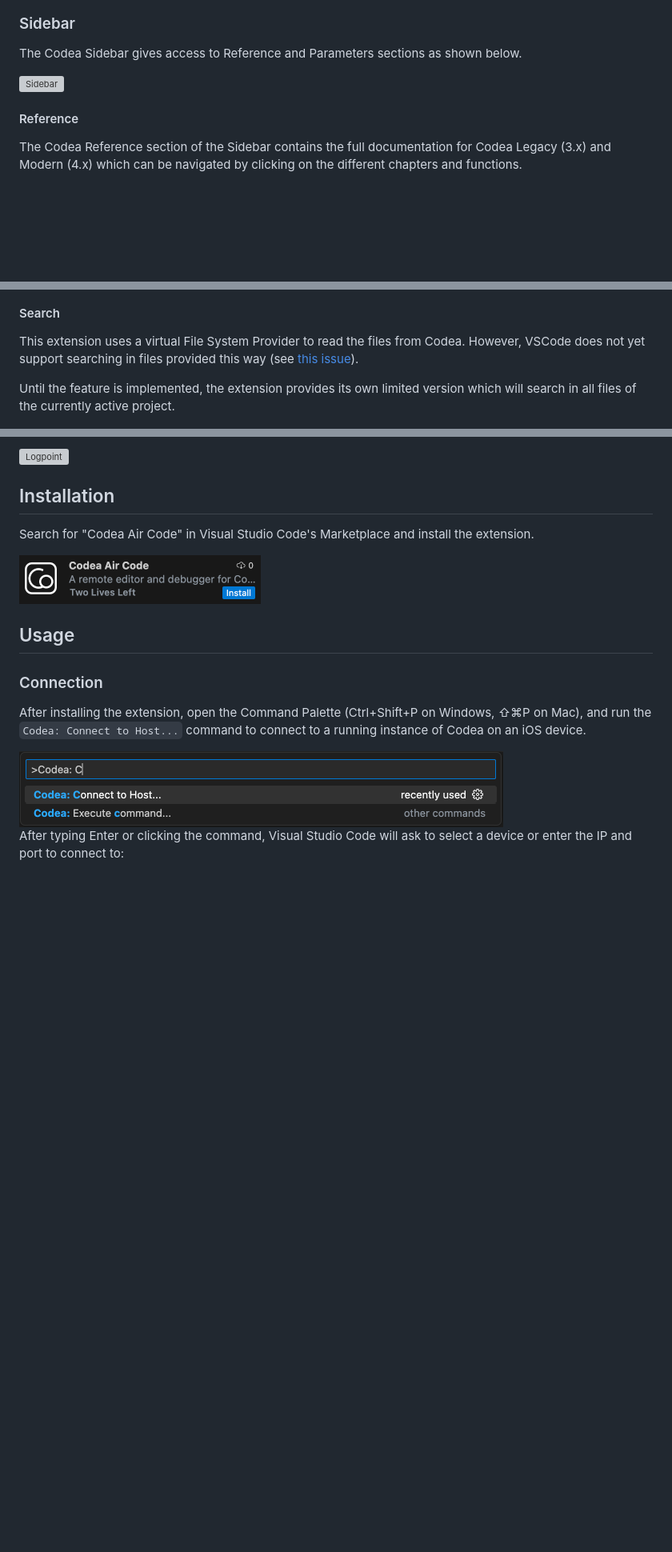
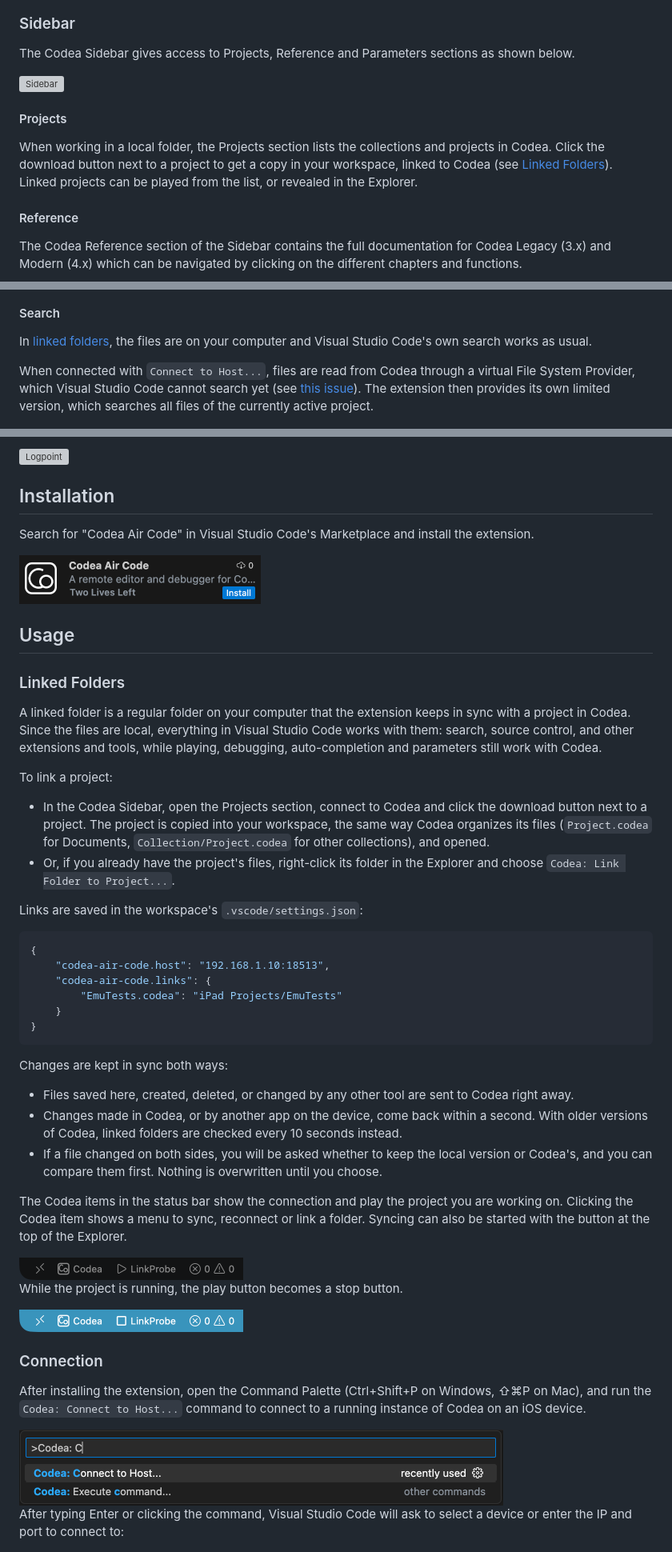
Before and after one commit to twolivesleft/codea-air-code, a Markdown page: README.md, 3 parts joined by grey strips. Shown at 80% size. GitHub-like rendering; pictures changed too: images/status_bar_idle.png (added), images/status_bar_running.png (added); blank space fills up the shorter version; grey boxes are pictures that could not be loaded.

Commit message:
Document linked folders and the Projects view
Co-Authored-By: Claude Opus 5.5 <noreply@anthropic.com>
Claude-Session: https://claude.ai/code/session_01QqaueNNpm7zcV2nnPDcxxq

````diff
--- a/README.md
+++ b/README.md
@@ -63,9 +64,13 @@ Types can easily be documented using a triple-slash (`---`) comment.
 
 ### Sidebar
 
-The Codea Sidebar gives access to Reference and Parameters sections as shown below.
+The Codea Sidebar gives access to Projects, Reference and Parameters sections as shown below.
 
 <img width="164" alt="Sidebar" src="images/sidebar_5.png">
+
+#### Projects
+
+When working in a local folder, the Projects section lists the collections and projects in Codea. Click the download button next to a project to get a copy in your workspace, linked to Codea (see [Linked Folders](#linked-folders)). Linked projects can be played from the list, or revealed in the Explorer.
 
 #### Reference
 
@@ -81,9 +86,9 @@ It is also possible to select and right click a word in a project's code to find
 
 #### Search
 
-This extension uses a virtual File System Provider to read the files from Codea. However, VSCode does not yet support searching in files provided this way (see [this issue](https://github.com/microsoft/vscode/issues/59921ùcdc2w3wwqqqq)).
+In [linked folders](#linked-folders), the files are on your computer and Visual Studio Code's own search works as usual.
 
-Until the feature is implemented, the extension provides its own limited version which will search in all files of the currently active project.
+When connected with `Connect to Host...`, files are read from Codea through a virtual File System Provider, which Visual Studio Code cannot search yet (see [this issue](https://github.com/microsoft/vscode/issues/59921)). The extension then provides its own limited version, which searches all files of the currently active project.
 
 <img width="383" alt="Search" src="images/search.png">
 
@@ -126,6 +131,40 @@ Search for "Codea Air Code" in Visual Studio Code's Marketplace and install the
 <img width="302" alt="Installation" src="images/marketplace.png">
 
 ## Usage
+
+### Linked Folders
+
+A linked folder is a regular folder on your computer that the extension keeps in sync with a project in Codea. Since the files are local, everything in Visual Studio Code works with them: search, source control, and other extensions and tools, while playing, debugging, auto-completion and parameters still work with Codea.
+
+To link a project:
+
+- In the Codea Sidebar, open the Projects section, connect to Codea and click the download button next to a project. The project is copied into your workspace, the same way Codea organizes its files (`Project.codea` for Documents, `Collection/Project.codea` for other collections), and opened.
+- Or, if you already have the project's files, right-click its folder in the Explorer and choose `Codea: Link Folder to Project...`.
+
+Links are saved in the workspace's `.vscode/settings.json`:
+
+```json
+{
+    "codea-air-code.host": "192.168.1.10:18513",
+    "codea-air-code.links": {
+        "EmuTests.codea": "iPad Projects/EmuTests"
+    }
+}
+```
+
+Changes are kept in sync both ways:
+
+- Files saved here, created, deleted, or changed by any other tool are sent to Codea right away.
+- Changes made in Codea, or by another app on the device, come back within a second. With older versions of Codea, linked folders are checked every 10 seconds instead.
+- If a file changed on both sides, you will be asked whether to keep the local version or Codea's, and you can compare them first. Nothing is overwritten until you choose.
+
+The Codea items in the status bar show the connection and play the project you are working on. Clicking the Codea item shows a menu to sync, reconnect or link a folder. Syncing can also be started with the button at the top of the Explorer.
+
+<img width="280" alt="Status bar" src="images/status_bar_idle.png">
+
+While the project is running, the play button becomes a stop button.
+
+<img width="280" alt="Status bar while running" src="images/status_bar_running.png">
 
 ### Connection
 
````
Also changed, not shown: other parts of README.md (+3 -0 lines), AGENTS.md (+15 -1 lines).
